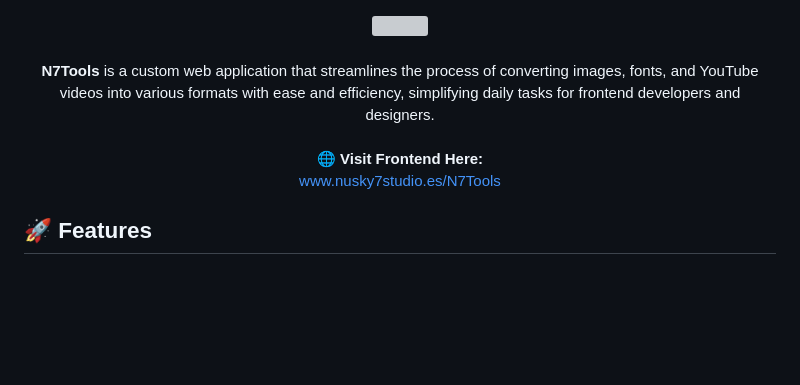
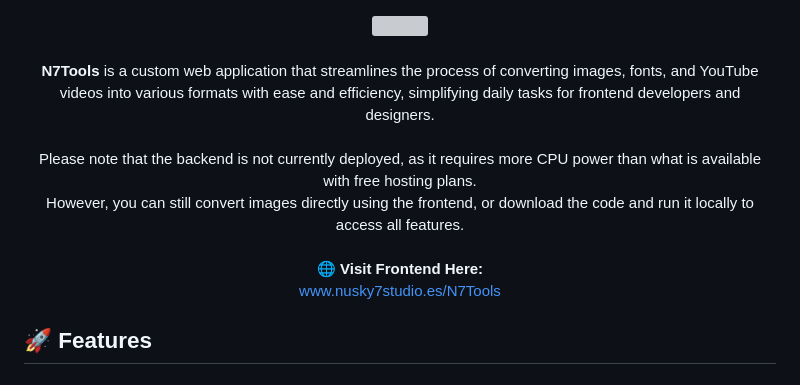
Before and after one commit to Nusky7/N7Tools, a Markdown page: README.md, the part around the change. Drawn GitHub-style; blank space fills up the shorter version; grey boxes are pictures that could not be loaded.

```diff
--- a/README.md
+++ b/README.md
@@ -5,7 +5,7 @@
 ###
 ###
 
-<p align="center"><b>N7Tools</b> is a custom web application that streamlines the process of converting images, fonts, and YouTube videos into various formats with ease and efficiency, simplifying daily tasks for frontend developers and designers.<br><br>🌐 <b>Visit Frontend Here:</b><br><a href="https://nusky7studio.es/N7Tools" target="_blank">www.nusky7studio.es/N7Tools</a></p></p></p>
+<p align="center"><b>N7Tools</b> is a custom web application that streamlines the process of converting images, fonts, and YouTube videos into various formats with ease and efficiency, simplifying daily tasks for frontend developers and designers.<br><br>Please note that the backend is not currently deployed, as it requires more CPU power than what is available with free hosting plans.<br> However, you can still convert images directly using the frontend, or download the code and run it locally to access all features.<br><br>🌐 <b>Visit Frontend Here:</b><br><a href="https://nusky7studio.es/N7Tools" target="_blank">www.nusky7studio.es/N7Tools</a></p></p></p>
 
 ###
 
```
